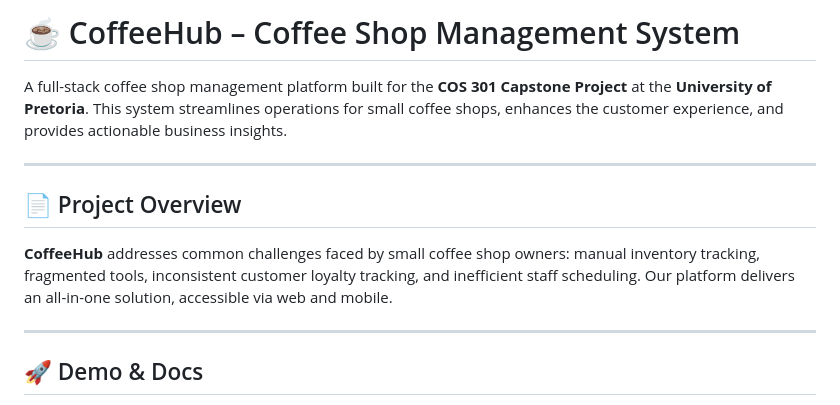
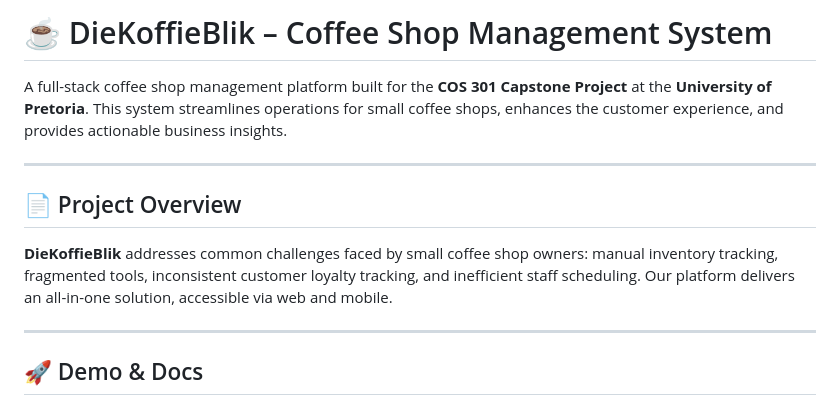
Before and after one commit to COS301-SE-2025/Coffee-Shop-Manager, a Markdown page: README.md, the part around the change. Rendered like a GitHub page.

Commit message:
Update README.md
Changed the name

```diff
--- a/README.md
+++ b/README.md
@@ -1,4 +1,4 @@
-# ☕ CoffeeHub – Coffee Shop Management System
+# ☕ DieKoffieBlik – Coffee Shop Management System
 
 A full-stack coffee shop management platform built for the **COS 301 Capstone Project** at the **University of Pretoria**. This system streamlines operations for small coffee shops, enhances the customer experience, and provides actionable business insights.
 
@@ -6,7 +6,7 @@ A full-stack coffee shop management platform built for the **COS 301 Capstone Pr
 
 ## 📄 Project Overview
 
-**CoffeeHub** addresses common challenges faced by small coffee shop owners: manual inventory tracking, fragmented tools, inconsistent customer loyalty tracking, and inefficient staff scheduling. Our platform delivers an all-in-one solution, accessible via web and mobile.
+**DieKoffieBlik** addresses common challenges faced by small coffee shop owners: manual inventory tracking, fragmented tools, inconsistent customer loyalty tracking, and inefficient staff scheduling. Our platform delivers an all-in-one solution, accessible via web and mobile.
 
 ---
 
```
